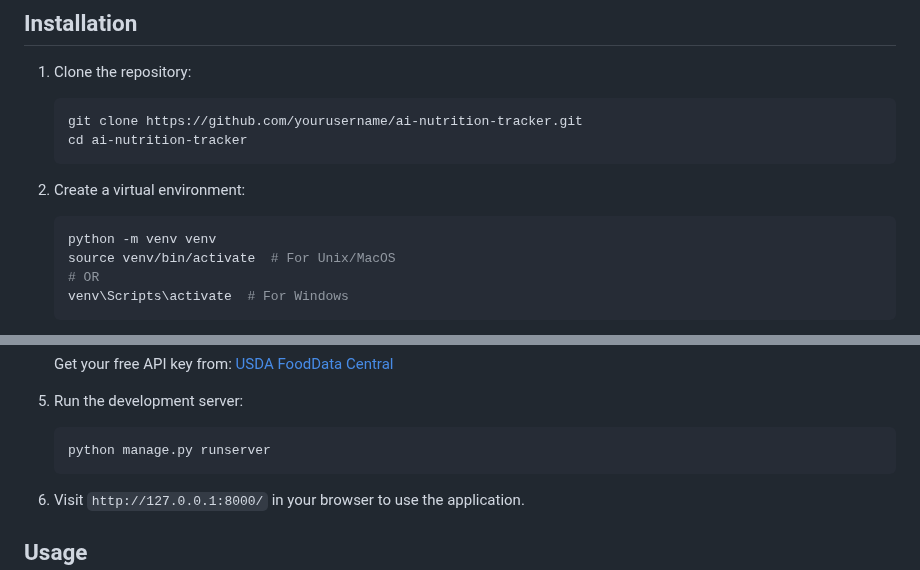
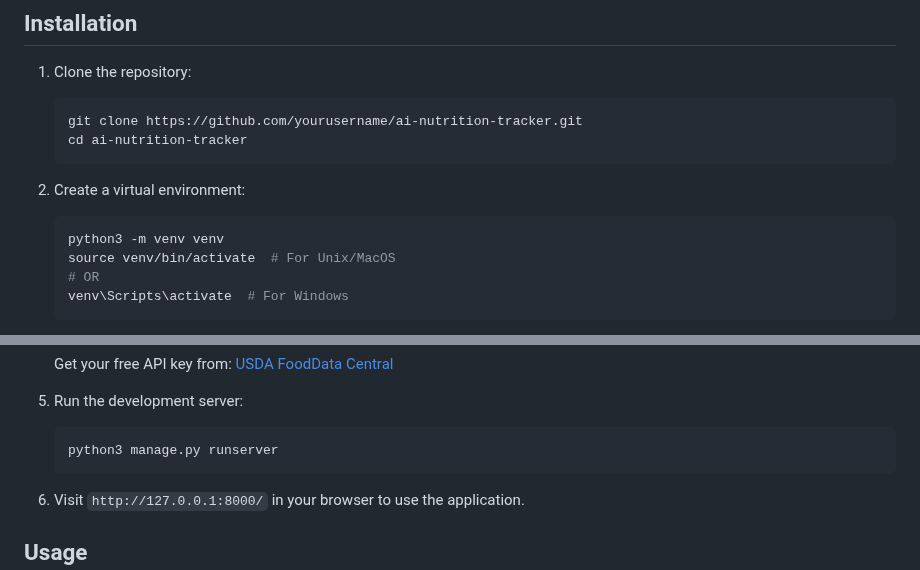
Before and after one commit to ThatCodebyTony/AI_Nutrition_Tracker, a Markdown page: README.md, 2 parts joined by grey strips. Drawn GitHub-style.

````diff
--- a/README.md
+++ b/README.md
@@ -41,7 +41,7 @@ AI Nutrition Tracker is a modern web application that helps users understand the
 
 2. Create a virtual environment:
    ```bash
-   python -m venv venv
+   python3 -m venv venv
    source venv/bin/activate  # For Unix/MacOS
    # OR
    venv\Scripts\activate  # For Windows
@@ -60,7 +60,7 @@ AI Nutrition Tracker is a modern web application that helps users understand the
 
 5. Run the development server:
    ```bash
-   python manage.py runserver
+   python3 manage.py runserver
    ```
 
 6. Visit `http://127.0.0.1:8000/` in your browser to use the application.
````
